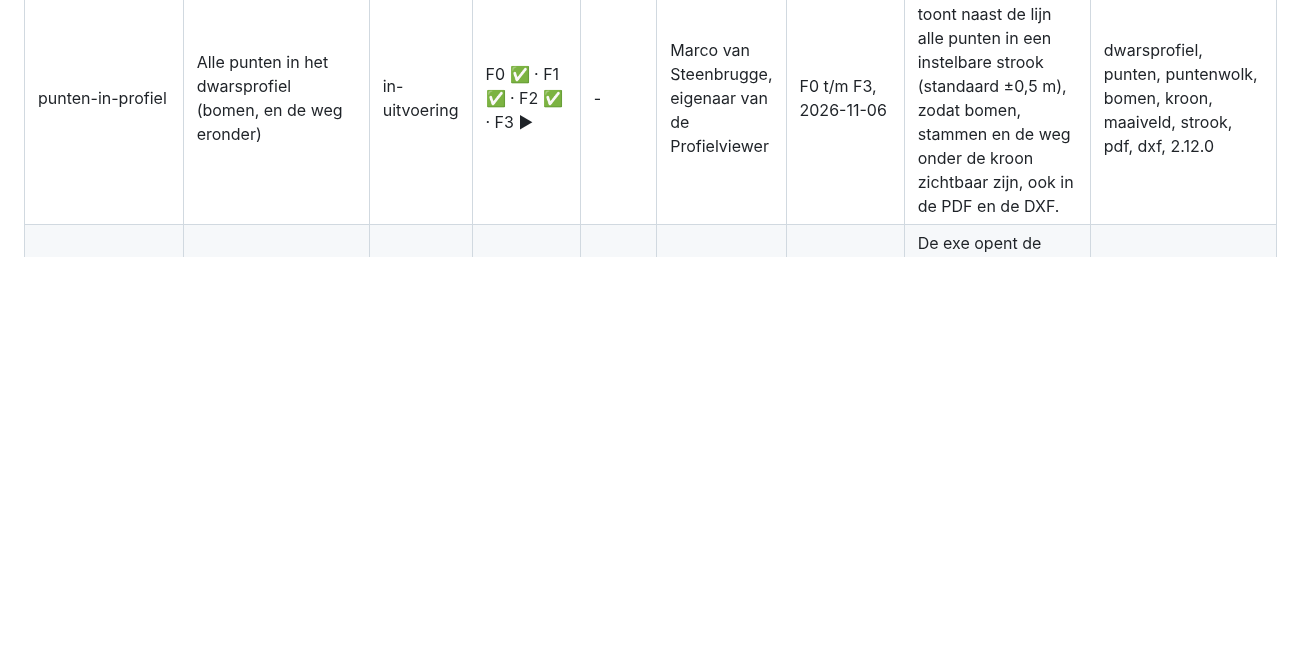
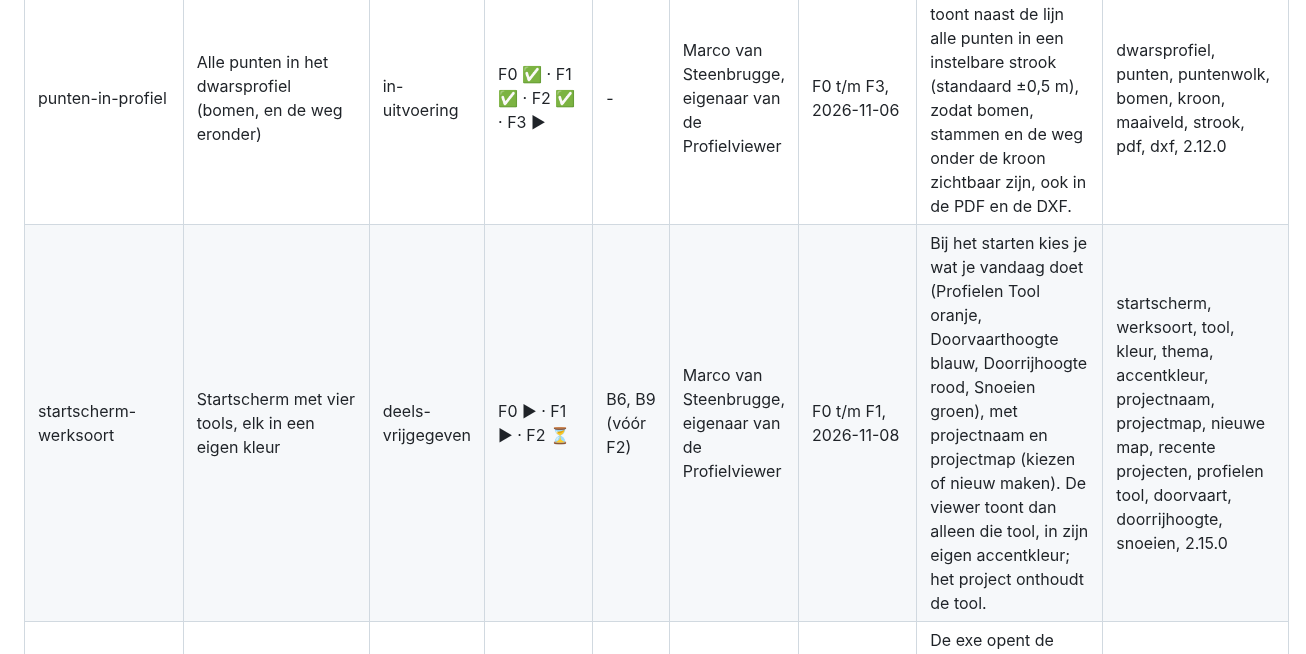
Before and after one commit to marcovansteenbrugge/Profielen-app, a Markdown page: docs/plan-beslis-index.md, the part around the change. GitHub-like rendering; blank space fills up the shorter version.

Commit message:
Plan startscherm-werksoort: B2, B3, B7, B8 akkoord, F0-F1 vrijgegeven
Co-Authored-By: Claude Opus 5.5 <noreply@anthropic.com>

```diff
--- a/docs/plan-beslis-index.md
+++ b/docs/plan-beslis-index.md
@@ -13,6 +13,7 @@
 | klassen-kiezen | Kiezen welke classificaties worden ingelezen | gebouwd | F0 ✅ · F1 ✅ · F2 ✅ | - | Marco van Steenbrugge, eigenaar van de Profielviewer | F0 t/m F2, 2026-11-06 | Bij het openen van een LAS/LAZ kiest de gebruiker welke classificaties (maaiveld, weg, gebouw, …) worden ingelezen; de rest komt niet in de vakken, zodat zeer dichte wolken (zoals LoZ.laz, 441 mln punten) werkbaar worden. | classificatie, klassen, filter, las, laz, omzetten, vakken, tegels, metashape, geheugen, loon op zand |
 | omzetten-in-exe | Grote scans omzetten in het programma zelf (versie 2.11) | gebouwd | F0 ✅ · F1 ✅ · F2 ✅ · F3 ✅ · F4 ✅ · F5 ✅ · F6 ✅ | - | Marco van Steenbrugge, eigenaar van de Profielviewer | F0 t/m F6, 2026-10-28 | De exe zet LAS, PTS en daarna LAZ zelf om naar vakken (pv-tegels-1), op alle processorkernen en buiten het geheugen van het venster; fase E van PLAN-2.10. | omzetten, vakken, tegels, las, laz, pts, go, wazero, laz-perf, 2.11, geheugen, kernen, wallach |
 | punten-in-profiel | Alle punten in het dwarsprofiel (bomen, en de weg eronder) | in-uitvoering | F0 ✅ · F1 ✅ · F2 ✅ · F3 ▶ | - | Marco van Steenbrugge, eigenaar van de Profielviewer | F0 t/m F3, 2026-11-06 | Het dwarsprofiel toont naast de lijn alle punten in een instelbare strook (standaard ±0,5 m), zodat bomen, stammen en de weg onder de kroon zichtbaar zijn, ook in de PDF en de DXF. | dwarsprofiel, punten, puntenwolk, bomen, kroon, maaiveld, strook, pdf, dxf, 2.12.0 |
+| startscherm-werksoort | Startscherm met vier tools, elk in een eigen kleur | deels-vrijgegeven | F0 ▶ · F1 ▶ · F2 ⏳ | B6, B9 (vóór F2) | Marco van Steenbrugge, eigenaar van de Profielviewer | F0 t/m F1, 2026-11-08 | Bij het starten kies je wat je vandaag doet (Profielen Tool oranje, Doorvaarthoogte blauw, Doorrijhoogte rood, Snoeien groen), met projectnaam en projectmap (kiezen of nieuw maken). De viewer toont dan alleen die tool, in zijn eigen accentkleur; het project onthoudt de tool. | startscherm, werksoort, tool, kleur, thema, accentkleur, projectnaam, projectmap, nieuwe map, recente projecten, profielen tool, doorvaart, doorrijhoogte, snoeien, 2.15.0 |
 | webview2-venster | Eigen programmavenster met WebView2 (versie 2.10.0) | gebouwd | F0 ✅ · F1 ✅ · F2 ✅ · F3 ✅ | - | Marco van Steenbrugge, eigenaar van de Profielviewer | F0 t/m F3, 2026-10-27 | De exe opent de viewer in een eigen WebView2-venster in plaats van een Chrome/Edge-app-venster; fase A van PLAN-2.10. | webview2, exe, go, venster, windows, 2.10.0, terugvaloptie, instellingen |
 
 **Statussen** (berekend, nooit met de hand gezet): concept · ter-akkoord · deels-vrijgegeven · vrijgegeven · in-uitvoering · gebouwd · afgerond · geparkeerd · vervallen.
```
Also changed, not shown: docs/startscherm-werksoort.beslis.md (added, +212 -0 lines), docs/startscherm-werksoort.plan.md (added, +166 -0 lines).
